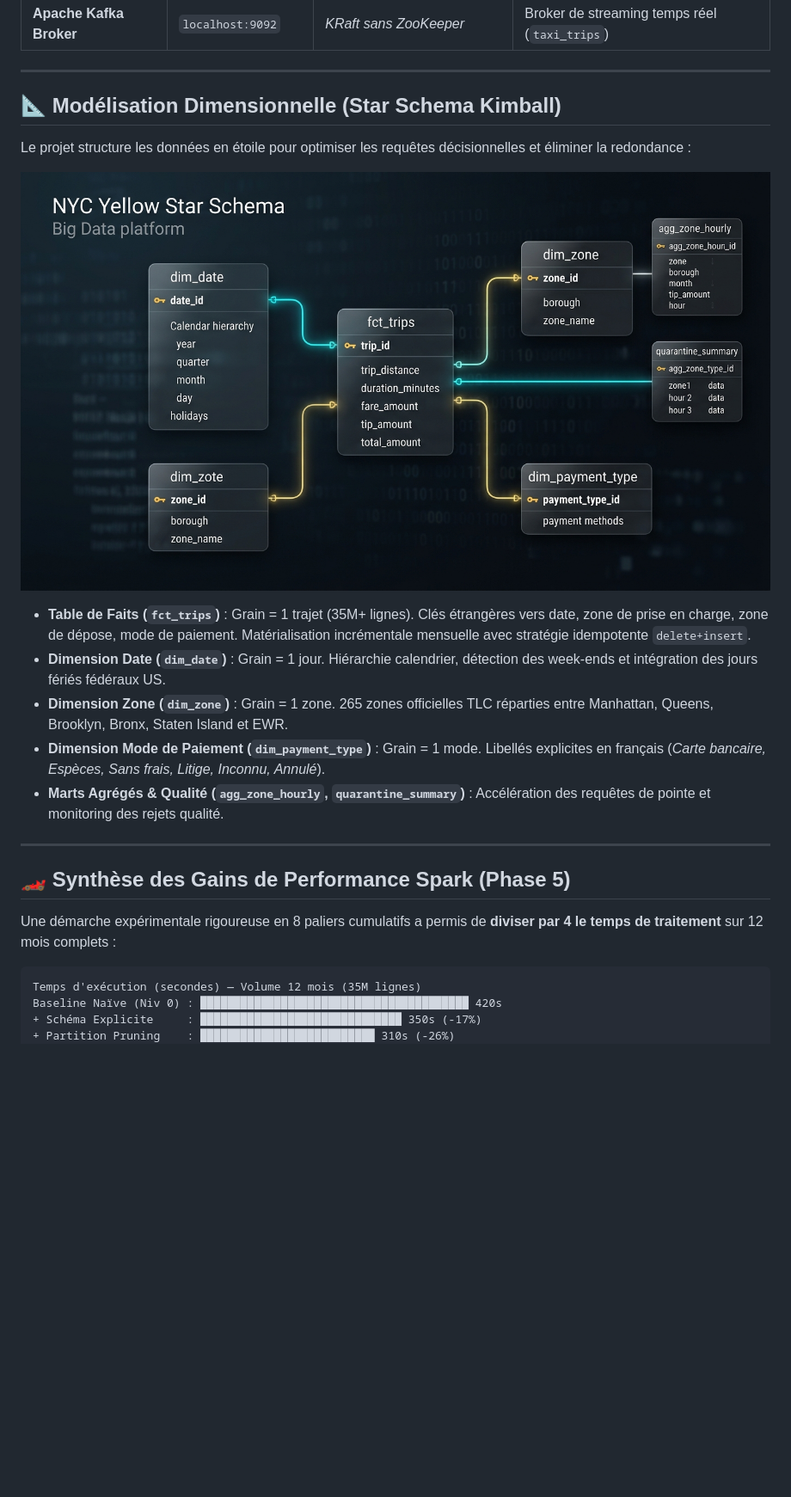
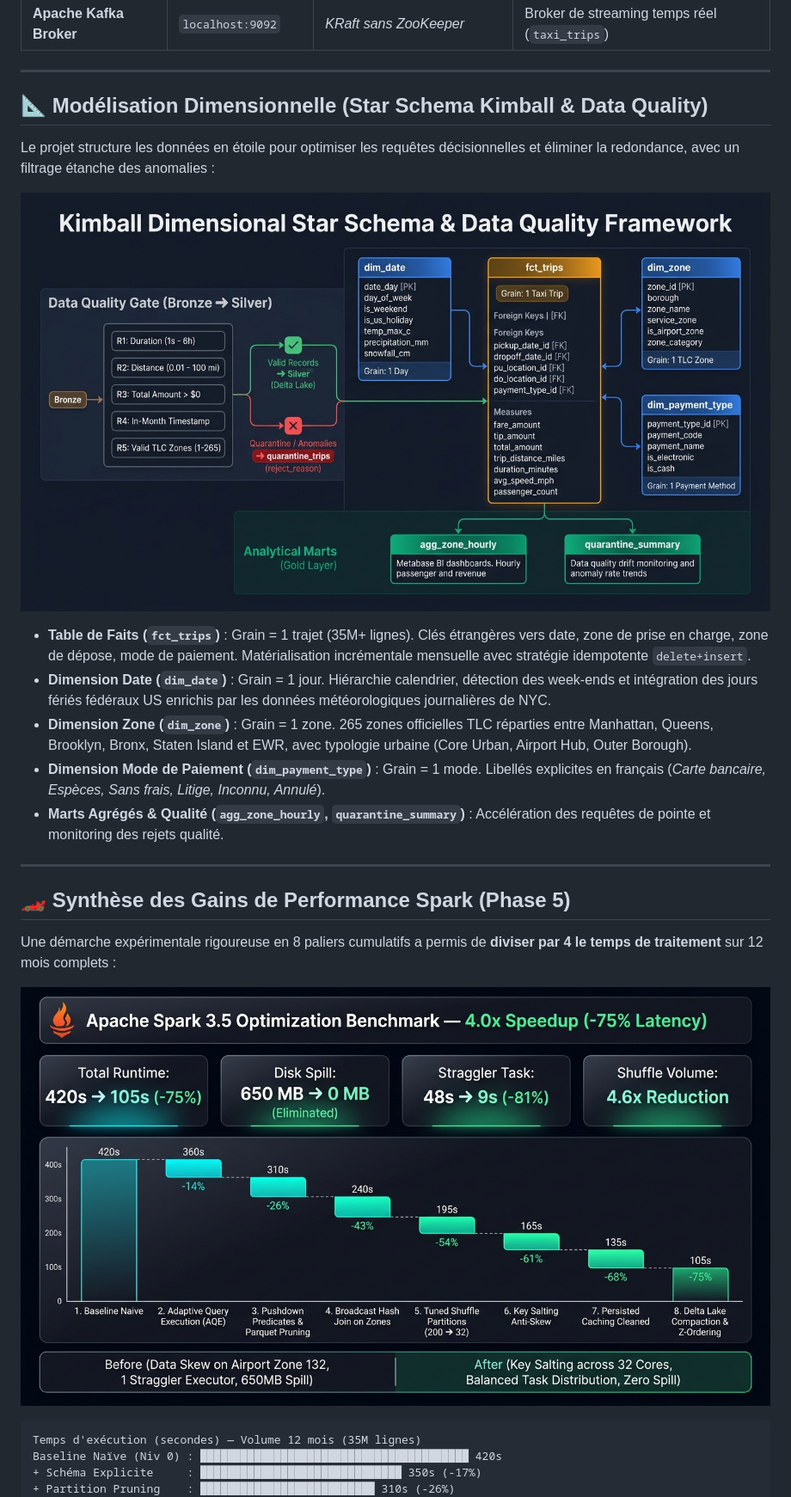
Before and after one commit to Kebe20222198/taxi-data-platform, a Markdown page: README.md, the part around one of its changes. Shown at 86% size. Drawn GitHub-style; pictures changed too: docs/img/kimball_star_schema_quality.png (added), docs/img/spark_performance_benchmark.png (added); blank space fills up the shorter version.

Commit message:
docs: add high-res architecture, Spark benchmark, and Kimball quality diagrams
- Add docs/img/medallion_architecture_overview.png (End-to-end Medallion Lakehouse)
- Add docs/img/spark_performance_benchmark.png (4.0x speedup, 0MB spill, key salting)
- Add docs/img/kimball_star_schema_quality.png (Star schema + Data Quality gate)
- Embed visual diagrams in README.md, docs/architecture.md, and docs/performance.md

````diff
--- a/README.md
+++ b/README.md
@@ -137,15 +139,15 @@ make run MONTH=2025-01
 
 ---
 
-## 📐 Modélisation Dimensionnelle (Star Schema Kimball)
+## 📐 Modélisation Dimensionnelle (Star Schema Kimball & Data Quality)
 
-Le projet structure les données en étoile pour optimiser les requêtes décisionnelles et éliminer la redondance :
+Le projet structure les données en étoile pour optimiser les requêtes décisionnelles et éliminer la redondance, avec un filtrage étanche des anomalies :
 
-![Modélisation Dimensionnelle en Étoile](docs/img/dimensional_model_star_schema.jpg)
+![Schéma en Étoile Kimball & Data Quality Framework](docs/img/kimball_star_schema_quality.png)
 
 * **Table de Faits (`fct_trips`)** : Grain = 1 trajet (35M+ lignes). Clés étrangères vers date, zone de prise en charge, zone de dépose, mode de paiement. Matérialisation incrémentale mensuelle avec stratégie idempotente `delete+insert`.
-* **Dimension Date (`dim_date`)** : Grain = 1 jour. Hiérarchie calendrier, détection des week-ends et intégration des jours fériés fédéraux US.
-* **Dimension Zone (`dim_zone`)** : Grain = 1 zone. 265 zones officielles TLC réparties entre Manhattan, Queens, Brooklyn, Bronx, Staten Island et EWR.
+* **Dimension Date (`dim_date`)** : Grain = 1 jour. Hiérarchie calendrier, détection des week-ends et intégration des jours fériés fédéraux US enrichis par les données météorologiques journalières de NYC.
+* **Dimension Zone (`dim_zone`)** : Grain = 1 zone. 265 zones officielles TLC réparties entre Manhattan, Queens, Brooklyn, Bronx, Staten Island et EWR, avec typologie urbaine (Core Urban, Airport Hub, Outer Borough).
 * **Dimension Mode de Paiement (`dim_payment_type`)** : Grain = 1 mode. Libellés explicites en français (*Carte bancaire, Espèces, Sans frais, Litige, Inconnu, Annulé*).
 * **Marts Agrégés & Qualité (`agg_zone_hourly`, `quarantine_summary`)** : Accélération des requêtes de pointe et monitoring des rejets qualité.
 
@@ -154,6 +156,8 @@ Le projet structure les données en étoile pour optimiser les requêtes décisi
 ## 🏎️ Synthèse des Gains de Performance Spark (Phase 5)
 
 Une démarche expérimentale rigoureuse en 8 paliers cumulatifs a permis de **diviser par 4 le temps de traitement** sur 12 mois complets :
+
+![Apache Spark 3.5 Optimization Benchmark](docs/img/spark_performance_benchmark.png)
 
 ```
 Temps d'exécution (secondes) — Volume 12 mois (35M lignes)
````
Also changed, not shown: other parts of README.md (+2 -0 lines), docs/architecture.md (+2 -0 lines), docs/performance.md (+2 -0 lines), docs/img/medallion_architecture_overview.png (added).
